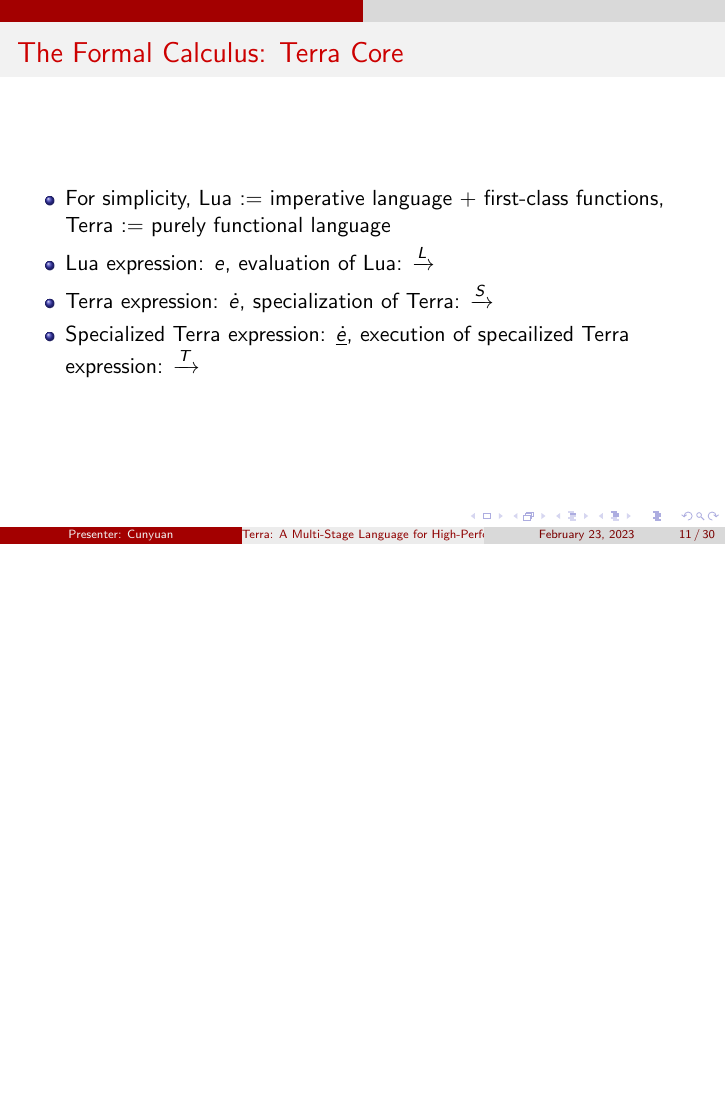
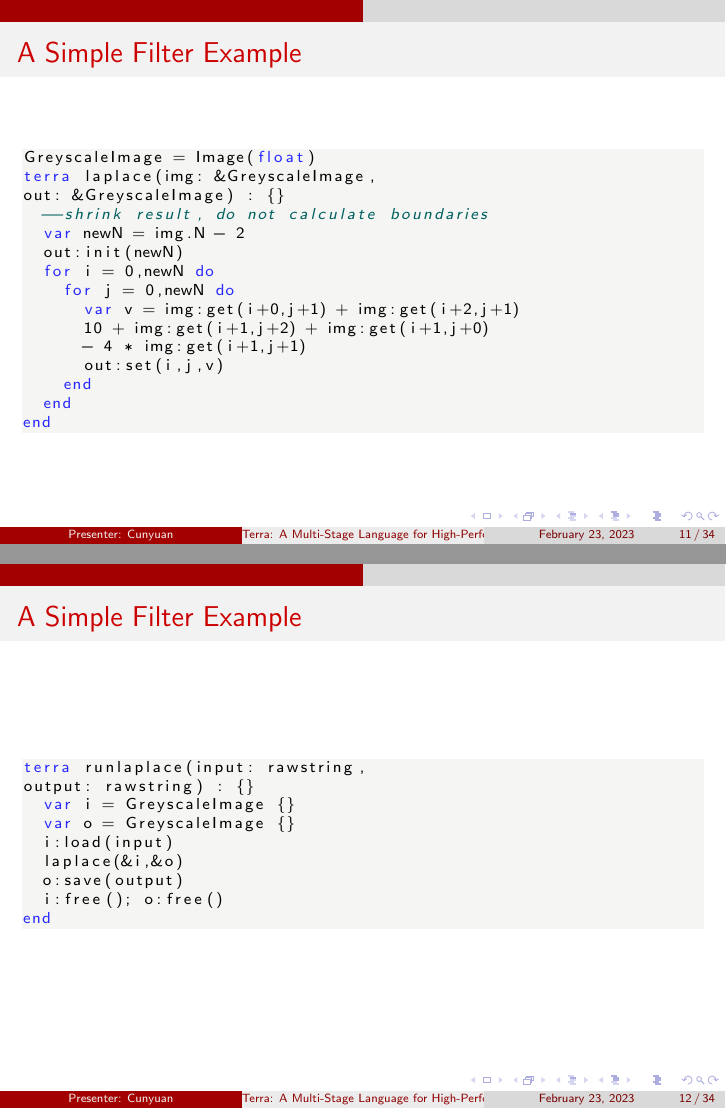
Before and after one commit to NeilKleistGao/my-presentations, LaTeX slides (terra/terra.tex): page 31 of 73 before the commit and pages 28 and 29 of 79 after it, the two joined at a grey line, the shorter picture padded with empty space. Compiled offline with pdfLaTeX.

Commit message:
Update terra after im

```diff
--- a/terra/terra.tex
+++ b/terra/terra.tex
@@ -5,15 +5,17 @@
 \usepackage{hyperref}
 
 \lstset{
+  basicstyle=\scriptsize,
   columns=fixed,
   frame=none,
   backgroundcolor=\color[RGB]{245,245,244},
   keywordstyle=\color[RGB]{40,40,255},
-  numberstyle=\footnotesize\color{darkgray},
+  numberstyle=\scriptsize\color{darkgray},
+  comment=[l]{--},
   commentstyle=\it\color[RGB]{0,96,96},
   stringstyle=\rmfamily\slshape\color[RGB]{128,0,0},
   showstringspaces=false,
-  morekeywords={terra, if, else, end, int, then, return, struct, float, local, quote, function}
+  morekeywords={terra, if, else, end, int, then, return, struct, float, local, quote, function, var, for, do}
 }
 
 \usetheme{AnnArbor}
@@ -121,3 +127,40 @@
   \item Now we can generate code dynamically.\pause
   \item e.g. block the loop nests to make the memory access more friendly to the cache.
   \end{itemize}
+\end{frame}
+
+\begin{frame}[fragile]
+  \frametitle{A Simple Filter Example}
+  \begin{lstlisting}
+GreyscaleImage = Image(float)
+terra laplace(img: &GreyscaleImage,
+out: &GreyscaleImage) : {}
+  --shrink result, do not calculate boundaries
+  var newN = img.N - 2
+  out:init(newN)
+  for i = 0,newN do
+    for j = 0,newN do
+      var v = img:get(i+0,j+1) + img:get(i+2,j+1)
+      10 + img:get(i+1,j+2) + img:get(i+1,j+0)
+      - 4 * img:get(i+1,j+1)
+      out:set(i,j,v)
+    end
+  end
+end
+  \end{lstlisting}
+\end{frame}
+
+\begin{frame}[fragile]
+	\frametitle{A Simple Filter Example}
+  \begin{lstlisting}
+terra runlaplace(input: rawstring,
+output: rawstring) : {}
+  var i = GreyscaleImage {}
+  var o = GreyscaleImage {}
+  i:load(input)
+  laplace(&i,&o)
+  o:save(output)
+  i:free(); o:free()
+end
+  \end{lstlisting}
+\end{frame}
@@ -123,0 +197 @@
+  var newN = img.N - 2
@@ -123,0 +201,2 @@
+      var v = img:get(i+0,j+1) + img:get(i+2,j+1)
+      + img:get(i+1,j+2) + img:get(i+1,j+0)
```
Also changed, not shown: terra/terra.pdf, terra/terra3.png (added), terra/terra.tex (60 more changed lines).
